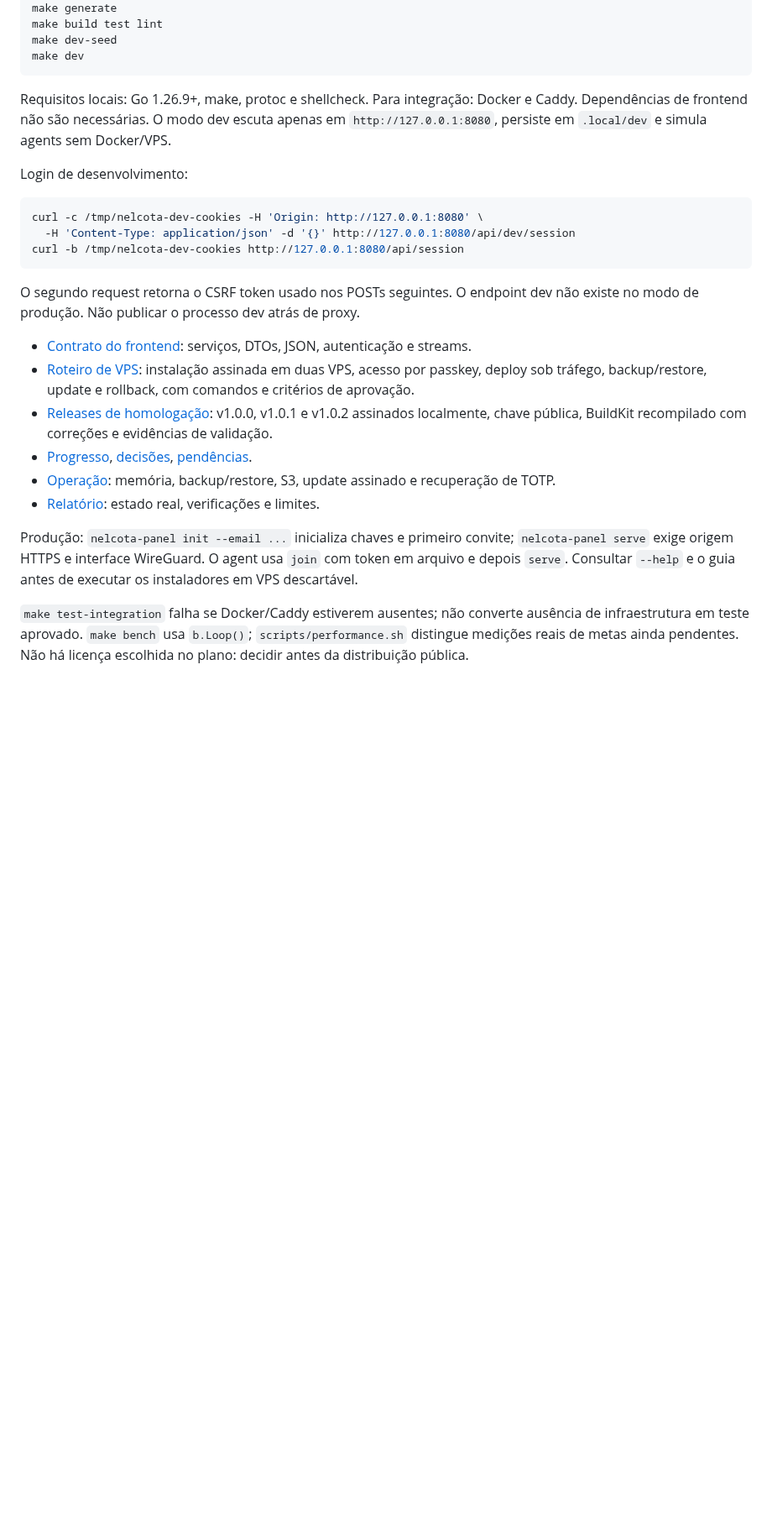
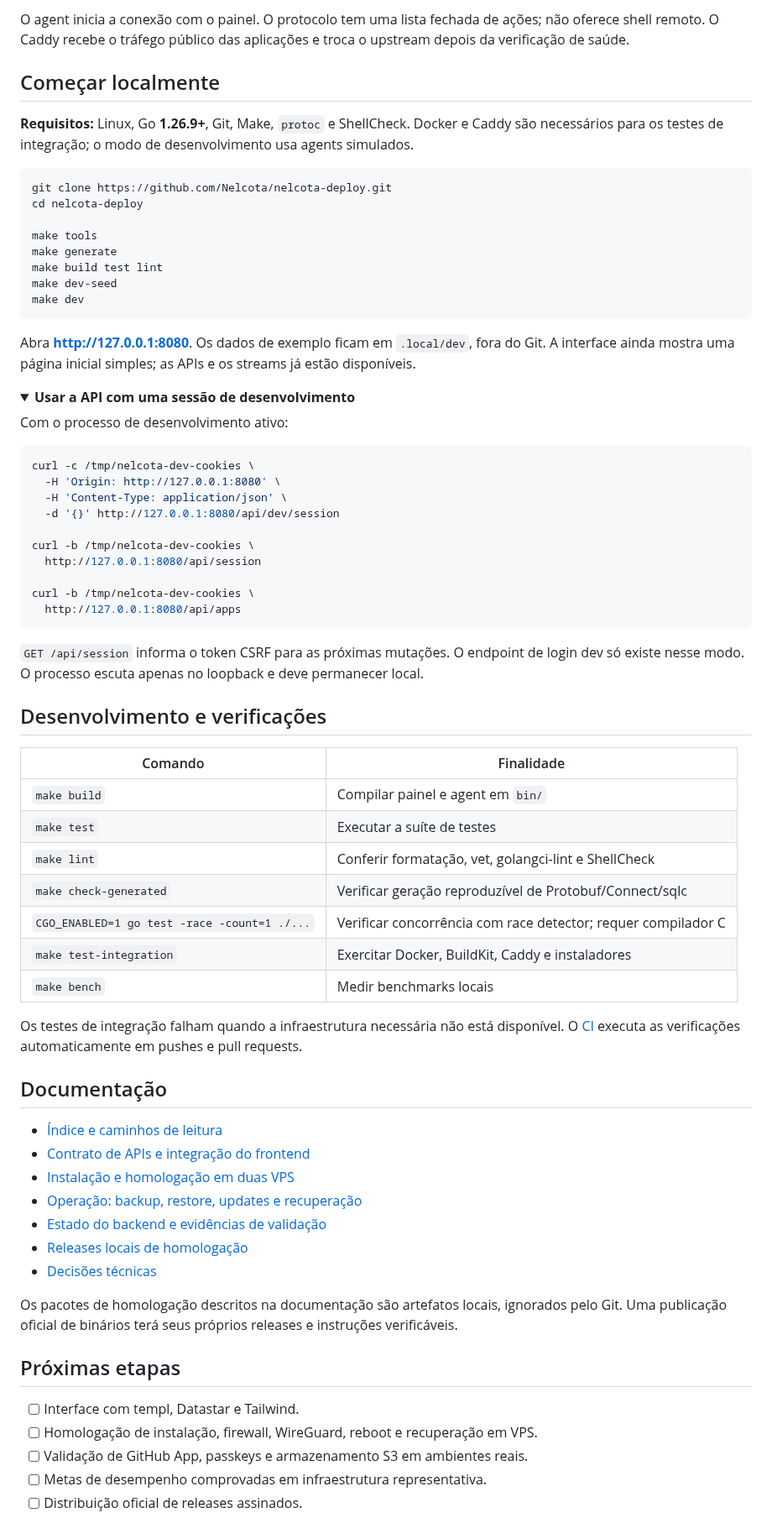
Before and after one commit to Nelcota/NelcotaDeploy, a Markdown page: README.md, the part around one of its changes. Shown at 84% size. GitHub-like rendering; folded sections open; blank space fills up the shorter version.

Commit message:
Prepare public branding, MIT license, and GitHub configuration

````diff
--- a/README.md
+++ b/README.md
@@ -7,28 +64,75 @@ make tools          # geradores, sqlc, golangci-lint e benchstat
+O agent inicia a conexão com o painel. O protocolo tem uma lista fechada de ações; não oferece shell remoto. O Caddy recebe o tráfego público das aplicações e troca o upstream depois da verificação de saúde.
+
+## Começar localmente
+
+**Requisitos:** Linux, Go **1.26.9+**, Git, Make, `protoc` e ShellCheck. Docker e Caddy são necessários para os testes de integração; o modo de desenvolvimento usa agents simulados.
+
+```bash
+git clone https://github.com/Nelcota/nelcota-deploy.git
+cd nelcota-deploy
+
+make tools
 make generate
 make build test lint
 make dev-seed
 make dev
 ```
 
-Requisitos locais: Go 1.26.9+, make, protoc e shellcheck. Para integração: Docker e Caddy. Dependências de frontend não são necessárias. O modo dev escuta apenas em `http://127.0.0.1:8080`, persiste em `.local/dev` e simula agents sem Docker/VPS.
+Abra **http://127.0.0.1:8080**. Os dados de exemplo ficam em `.local/dev`, fora do Git. A interface ainda mostra uma página inicial simples; as APIs e os streams já estão disponíveis.
 
-Login de desenvolvimento:
+<details>
+<summary><strong>Usar a API com uma sessão de desenvolvimento</strong></summary>
 
-```sh
-curl -c /tmp/nelcota-dev-cookies -H 'Origin: http://127.0.0.1:8080' \
-  -H 'Content-Type: application/json' -d '{}' http://127.0.0.1:8080/api/dev/session
-curl -b /tmp/nelcota-dev-cookies http://127.0.0.1:8080/api/session
+Com o processo de desenvolvimento ativo:
+
+```bash
+curl -c /tmp/nelcota-dev-cookies \
+  -H 'Origin: http://127.0.0.1:8080' \
+  -H 'Content-Type: application/json' \
+  -d '{}' http://127.0.0.1:8080/api/dev/session
+
+curl -b /tmp/nelcota-dev-cookies \
+  http://127.0.0.1:8080/api/session
+
+curl -b /tmp/nelcota-dev-cookies \
+  http://127.0.0.1:8080/api/apps
 ```
 
-O segundo request retorna o CSRF token usado nos POSTs seguintes. O endpoint dev não existe no modo de produção. Não publicar o processo dev atrás de proxy.
+`GET /api/session` informa o token CSRF para as próximas mutações. O endpoint de login dev só existe nesse modo. O processo escuta apenas no loopback e deve permanecer local.
 
-- [Contrato do frontend](docs/contrato-frontend.md): serviços, DTOs, JSON, autenticação e streams.
-- [Roteiro de VPS](docs/testar-em-vps.md): instalação assinada em duas VPS, acesso por passkey, deploy sob tráfego, backup/restore, update e rollback, com comandos e critérios de aprovação.
-- [Releases de homologação](docs/releases-homologacao.md): v1.0.0, v1.0.1 e v1.0.2 assinados localmente, chave pública, BuildKit recompilado com correções e evidências de validação.
-- [Progresso](docs/progresso-backend.md), [decisões](docs/decisoes.md), [pendências](docs/pendencias.md).
-- [Operação](docs/operacao-backend.md): memória, backup/restore, S3, update assinado e recuperação de TOTP.
-- [Relatório](docs/relatorio-backend.md): estado real, verificações e limites.
+</details>
 
-Produção: `nelcota-panel init --email ...` inicializa chaves e primeiro convite; `nelcota-panel serve` exige origem HTTPS e interface WireGuard. O agent usa `join` com token em arquivo e depois `serve`. Consultar `--help` e o guia antes de executar os instaladores em VPS descartável.
+## Desenvolvimento e verificações
 
-`make test-integration` falha se Docker/Caddy estiverem ausentes; não converte ausência de infraestrutura em teste aprovado. `make bench` usa `b.Loop()`; `scripts/performance.sh` distingue medições reais de metas ainda pendentes. Não há licença escolhida no plano: decidir antes da distribuição pública.
+| Comando | Finalidade |
+| --- | --- |
+| `make build` | Compilar painel e agent em `bin/` |
+| `make test` | Executar a suíte de testes |
+| `make lint` | Conferir formatação, vet, golangci-lint e ShellCheck |
+| `make check-generated` | Verificar geração reproduzível de Protobuf/Connect/sqlc |
+| `CGO_ENABLED=1 go test -race -count=1 ./...` | Verificar concorrência com race detector; requer compilador C |
+| `make test-integration` | Exercitar Docker, BuildKit, Caddy e instaladores |
+| `make bench` | Medir benchmarks locais |
+
+Os testes de integração falham quando a infraestrutura necessária não está disponível. O [CI](https://github.com/Nelcota/nelcota-deploy/actions) executa as verificações automaticamente em pushes e pull requests.
+
+## Documentação
+
+- [Índice e caminhos de leitura](docs/README.md)
+- [Contrato de APIs e integração do frontend](docs/contrato-frontend.md)
+- [Instalação e homologação em duas VPS](docs/testar-em-vps.md)
+- [Operação: backup, restore, updates e recuperação](docs/operacao-backend.md)
+- [Estado do backend e evidências de validação](docs/relatorio-backend.md)
+- [Releases locais de homologação](docs/releases-homologacao.md)
+- [Decisões técnicas](docs/decisoes.md)
+
+Os pacotes de homologação descritos na documentação são artefatos locais, ignorados pelo Git. Uma publicação oficial de binários terá seus próprios releases e instruções verificáveis.
+
+## Próximas etapas
+
+- [ ] Interface com templ, Datastar e Tailwind.
+- [ ] Homologação de instalação, firewall, WireGuard, reboot e recuperação em VPS.
+- [ ] Validação de GitHub App, passkeys e armazenamento S3 em ambientes reais.
+- [ ] Metas de desempenho comprovadas em infraestrutura representativa.
+- [ ] Distribuição oficial de releases assinados.
+
````
Also changed, not shown: other parts of README.md (+70 -4 lines), .github/PULL_REQUEST_TEMPLATE.md (added, +11 -0 lines), CONTRIBUTING.md (added, +47 -0 lines), SECURITY.md (added, +22 -0 lines), docs/README.md (added, +27 -0 lines), docs/assets/social-preview.png (added), 12 other files.
